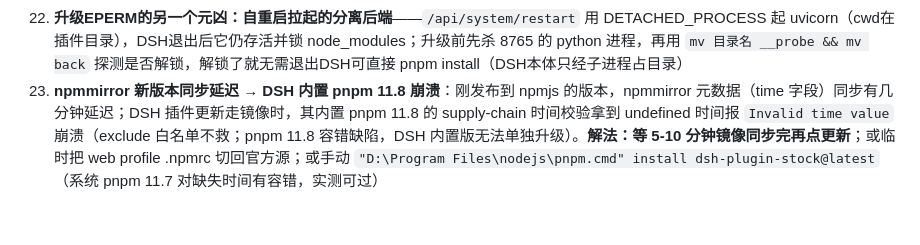
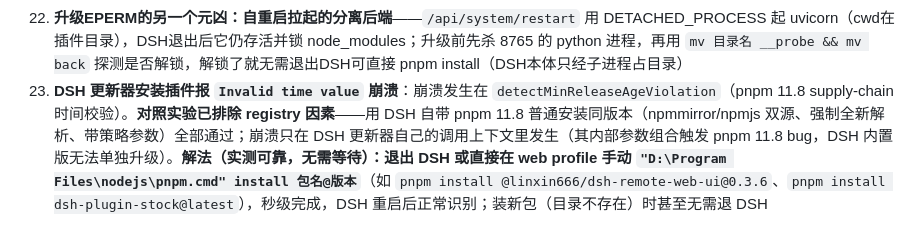
Before and after one commit to yllyx/dsh-plugin-stock, a Markdown page: AGENTS.md, the part around the change. Rendered like a GitHub page.

Commit message:
docs: 修正经验#23——DSH更新器Invalid time value崩溃与registry无关（对照实验已排除），解法=手动pnpm install

```diff
--- a/AGENTS.md
+++ b/AGENTS.md
@@ -135,4 +135,4 @@ git push origin main --tags
 20. **数据真实性原则**：规则库的FOMC日期曾是编造的（8错5）；不定期会议（政治局/国常会/OPEC）日期官方不提前公布——一律标 `is_estimated`"预计"，真实源（百度）优先覆盖；宁可空数据不编数据
 21. **AI给的接口字段要先实测**：正则/字段名要以真实响应为准（百度日历结构、KeywordSuggestion是dataclass非dict，都踩过）
 22. **升级EPERM的另一个元凶：自重启拉起的分离后端**——`/api/system/restart` 用 DETACHED_PROCESS 起 uvicorn（cwd在插件目录），DSH退出后它仍存活并锁 node_modules；升级前先杀 8765 的 python 进程，再用 `mv 目录名 __probe && mv back` 探测是否解锁，解锁了就无需退出DSH可直接 pnpm install（DSH本体只经子进程占目录）
-23. **npmmirror 新版本同步延迟 → DSH 内置 pnpm 11.8 崩溃**：刚发布到 npmjs 的版本，npmmirror 元数据（time 字段）同步有几分钟延迟；DSH 插件更新走镜像时，其内置 pnpm 11.8 的 supply-chain 时间校验拿到 undefined 时间报 `Invalid time value` 崩溃（exclude 白名单不救；pnpm 11.8 容错缺陷，DSH 内置版无法单独升级）。**解法：等 5-10 分钟镜像同步完再点更新**；或临时把 web profile .npmrc 切回官方源；或手动 `"D:\Program Files\nodejs\pnpm.cmd" install dsh-plugin-stock@latest`（系统 pnpm 11.7 对缺失时间有容错，实测可过）
+23. **DSH 更新器安装插件报 `Invalid time value` 崩溃**：崩溃发生在 `detectMinReleaseAgeViolation`（pnpm 11.8 supply-chain 时间校验）。**对照实验已排除 registry 因素**——用 DSH 自带 pnpm 11.8 普通安装同版本（npmmirror/npmjs 双源、强制全新解析、带策略参数）全部通过；崩溃只在 DSH 更新器自己的调用上下文里发生（其内部参数组合触发 pnpm 11.8 bug，DSH 内置版无法单独升级）。**解法（实测可靠，无需等待）：退出 DSH 或直接在 web profile 手动 `"D:\Program Files\nodejs\pnpm.cmd" install 包名@版本`**（如 `pnpm install @linxin666/dsh-remote-web-ui@0.3.6`、`pnpm install dsh-plugin-stock@latest`），秒级完成，DSH 重启后正常识别；装新包（目录不存在）时甚至无需退 DSH
```
